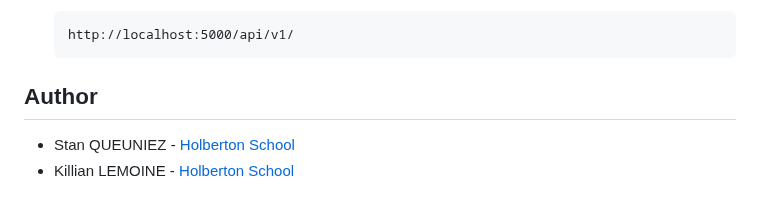
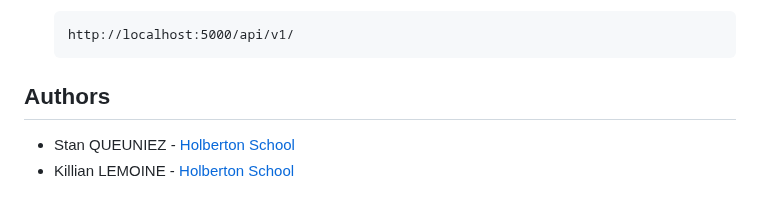
Before and after one commit to stanqb/holbertonschool-hbnb, a Markdown page: README.md, the part around the change. GitHub-like rendering.

Commit message:
README modification for the authors

````diff
--- a/README.md
+++ b/README.md
@@ -167,7 +167,7 @@ Build the Presentation and Business Logic layers of the application using Python
    http://localhost:5000/api/v1/
    ```
 
-## Author
+## Authors
 
 - Stan QUEUNIEZ - [Holberton School](https://www.holbertonschool.com)
 - Killian LEMOINE - [Holberton School](https://www.holbertonschool.com)
````
